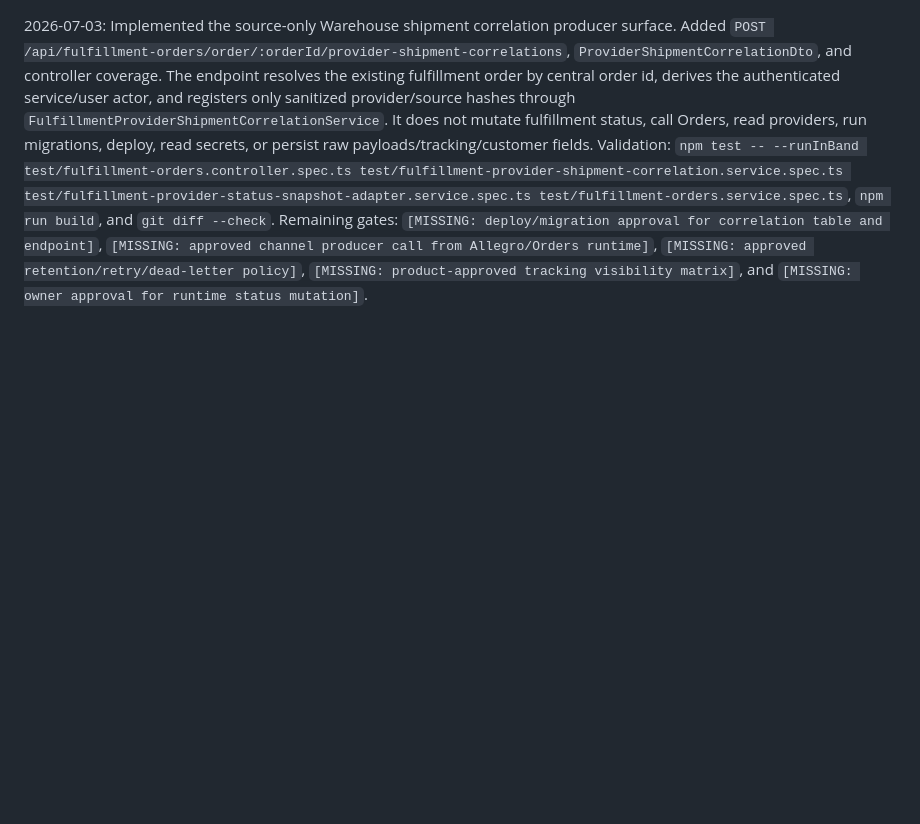
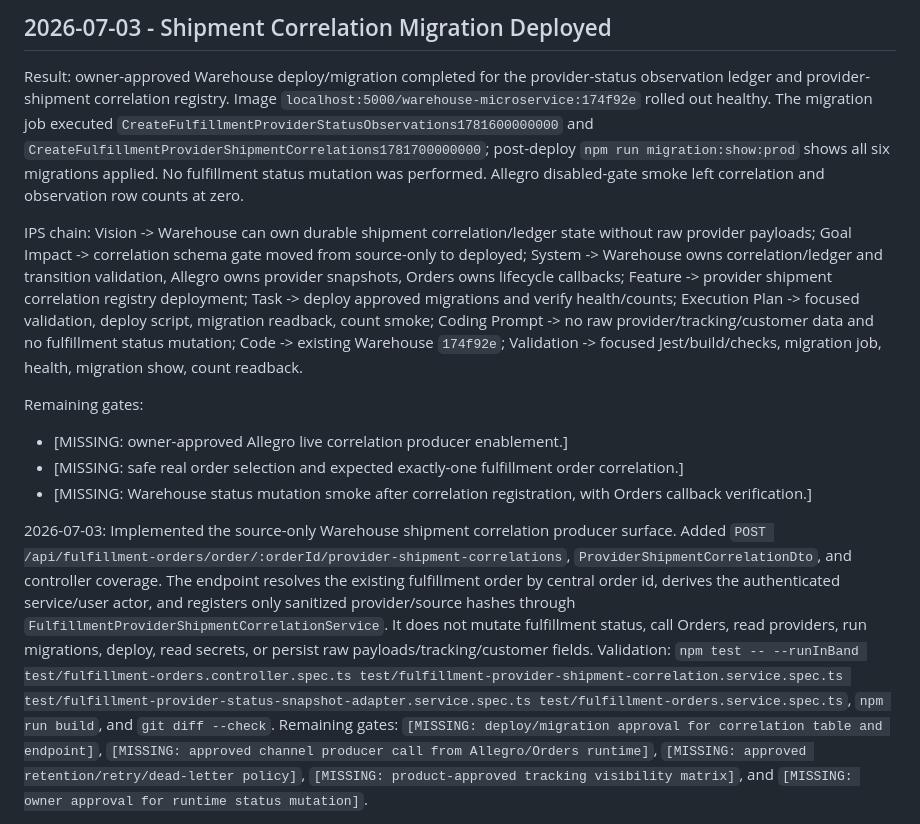
Before and after one commit to speakASAP/warehouse-microservice, a Markdown page: docs/orchestrator/STATUS.md, the part around the change. Drawn GitHub-style; blank space fills up the shorter version.

Commit message:
docs: record shipment correlation deployment

```diff
--- a/docs/orchestrator/STATUS.md
+++ b/docs/orchestrator/STATUS.md
@@ -1,3 +1,15 @@
+## 2026-07-03 - Shipment Correlation Migration Deployed
+
+Result: owner-approved Warehouse deploy/migration completed for the provider-status observation ledger and provider-shipment correlation registry. Image `localhost:5000/warehouse-microservice:174f92e` rolled out healthy. The migration job executed `CreateFulfillmentProviderStatusObservations1781600000000` and `CreateFulfillmentProviderShipmentCorrelations1781700000000`; post-deploy `npm run migration:show:prod` shows all six migrations applied. No fulfillment status mutation was performed. Allegro disabled-gate smoke left correlation and observation row counts at zero.
+
+IPS chain: Vision -> Warehouse can own durable shipment correlation/ledger state without raw provider payloads; Goal Impact -> correlation schema gate moved from source-only to deployed; System -> Warehouse owns correlation/ledger and transition validation, Allegro owns provider snapshots, Orders owns lifecycle callbacks; Feature -> provider shipment correlation registry deployment; Task -> deploy approved migrations and verify health/counts; Execution Plan -> focused validation, deploy script, migration readback, count smoke; Coding Prompt -> no raw provider/tracking/customer data and no fulfillment status mutation; Code -> existing Warehouse `174f92e`; Validation -> focused Jest/build/checks, migration job, health, migration show, count readback.
+
+Remaining gates:
+
+- [MISSING: owner-approved Allegro live correlation producer enablement.]
+- [MISSING: safe real order selection and expected exactly-one fulfillment order correlation.]
+- [MISSING: Warehouse status mutation smoke after correlation registration, with Orders callback verification.]
+
 2026-07-03: Implemented the source-only Warehouse shipment correlation producer surface. Added `POST /api/fulfillment-orders/order/:orderId/provider-shipment-correlations`, `ProviderShipmentCorrelationDto`, and controller coverage. The endpoint resolves the existing fulfillment order by central order id, derives the authenticated service/user actor, and registers only sanitized provider/source hashes through `FulfillmentProviderShipmentCorrelationService`. It does not mutate fulfillment status, call Orders, read providers, run migrations, deploy, read secrets, or persist raw payloads/tracking/customer fields. Validation: `npm test -- --runInBand test/fulfillment-orders.controller.spec.ts test/fulfillment-provider-shipment-correlation.service.spec.ts test/fulfillment-provider-status-snapshot-adapter.service.spec.ts test/fulfillment-orders.service.spec.ts`, `npm run build`, and `git diff --check`. Remaining gates: `[MISSING: deploy/migration approval for correlation table and endpoint]`, `[MISSING: approved channel producer call from Allegro/Orders runtime]`, `[MISSING: approved retention/retry/dead-letter policy]`, `[MISSING: product-approved tracking visibility matrix]`, and `[MISSING: owner approval for runtime status mutation]`.
 
 2026-07-03: Implemented the source-only provider shipment correlation registry/resolver. Added `FulfillmentProviderShipmentCorrelation`, `FulfillmentProviderShipmentCorrelationService`, TypeORM migration `1781700000000-CreateFulfillmentProviderShipmentCorrelations`, adapter resolver wiring, and focused tests. Correlation stores sanitized provider/source hashes only, registers idempotent active mappings from Allegro shipment snapshot identity to exactly one central Orders id and Warehouse fulfillment order id, rejects raw-looking identifiers, and fails closed on zero or ambiguous matches. `FulfillmentProviderStatusSnapshotAdapterService.recordResolvedAllegroShipmentSnapshot` can now resolve correlation before recording a ledger observation, but it still does not mutate `fulfillment_orders.status`, call Orders, read providers, deploy, run migrations, or persist raw payloads/tracking/customer fields. Validation: `npm test -- --runInBand test/fulfillment-provider-shipment-correlation.service.spec.ts test/fulfillment-provider-status-snapshot-adapter.service.spec.ts test/fulfillment-provider-status-ledger.service.spec.ts test/fulfillment-orders.service.spec.ts`, `npm run build`, and `git diff --check`. Remaining gates: `[MISSING: approved runtime producer/population path for shipment correlations]`, `[MISSING: approved retention/retry/dead-letter policy]`, `[MISSING: product-approved tracking visibility matrix]`, and `[MISSING: owner approval for deploy/runtime status mutation]`.
```
Also changed, not shown: docs/IMPLEMENTATION_STATE.md (+1 -0 lines).
